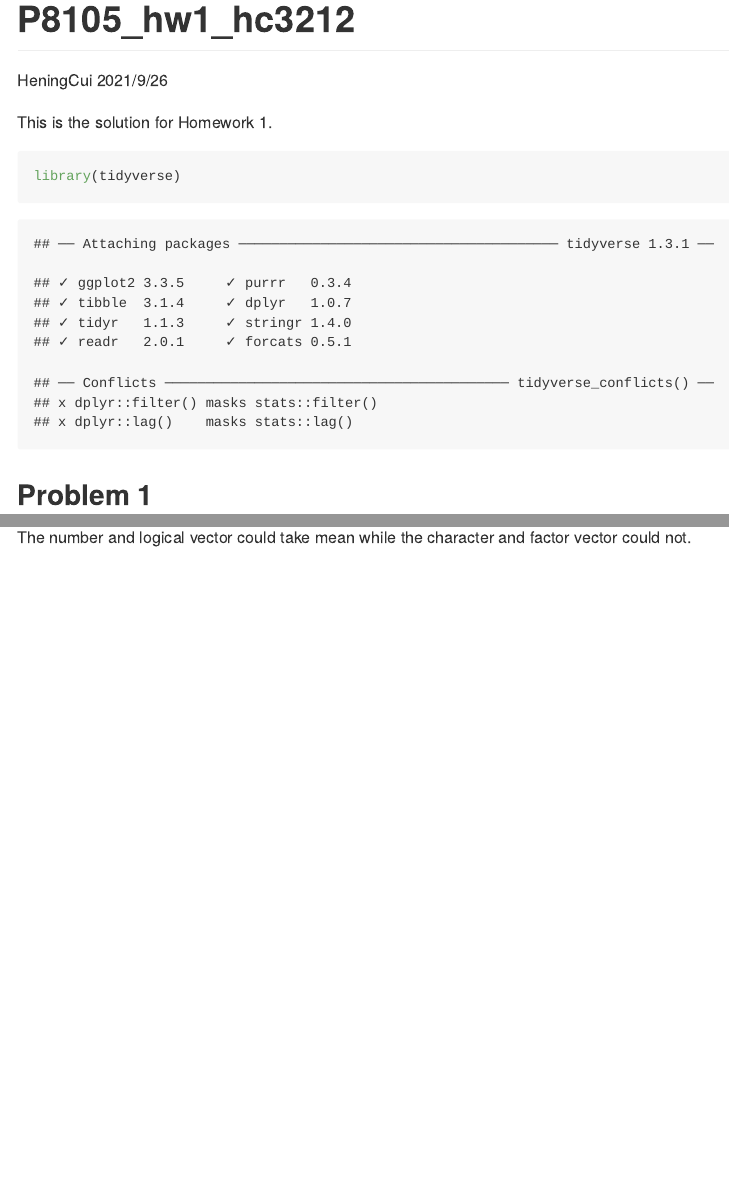
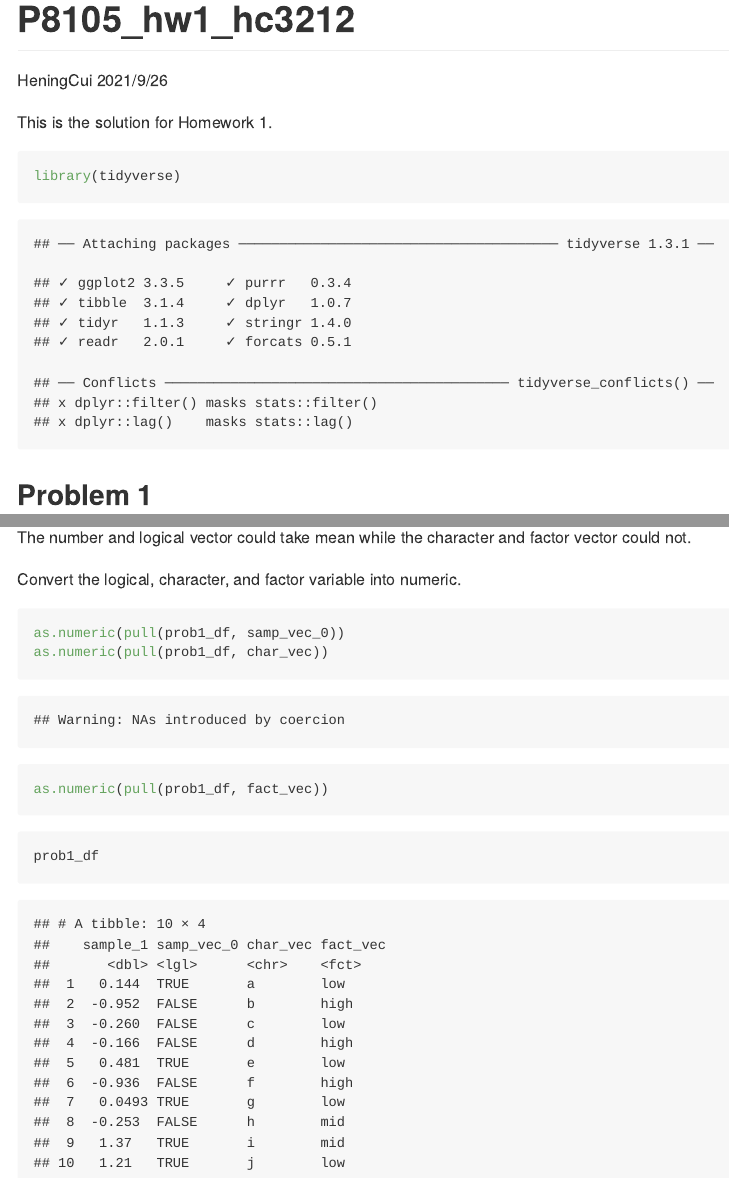
Before and after one commit to Huerhenjiujie/P8105_hw1_hc3212, an R Markdown document (P8105_hw1_hc3212.Rmd): the page in a window 1100 px wide, from its top, and a second part further down, joined at a grey line. The pictures show the output file P8105_hw1_hc3212.md that the author committed with the source, drawn offline in the style of GitHub.

Commit message:
change var

````diff
--- a/P8105_hw1_hc3212.Rmd
+++ b/P8105_hw1_hc3212.Rmd
@@ -6,7 +6,7 @@ output: github_document
 ---
 
 This is the solution for Homework 1.
-```{r library}
+```{r library, results = 'hide'}
 library(tidyverse)
 ```
 
@@ -41,0 +43,9 @@ The number and logical vector could take mean while the character and factor vec
+Convert the logical, character, and factor variable into numeric.
+```{r convert_var, results = 'hide'}
+as.numeric(pull(prob1_df, samp_vec_0))
+as.numeric(pull(prob1_df, char_vec))
+as.numeric(pull(prob1_df, fact_vec))
+```
+```{r}
+prob1_df
+```
````
Also changed, not shown: P8105_hw1_hc3212.md, P8105_hw1_hc3212.Rmd (9 more changed lines).
